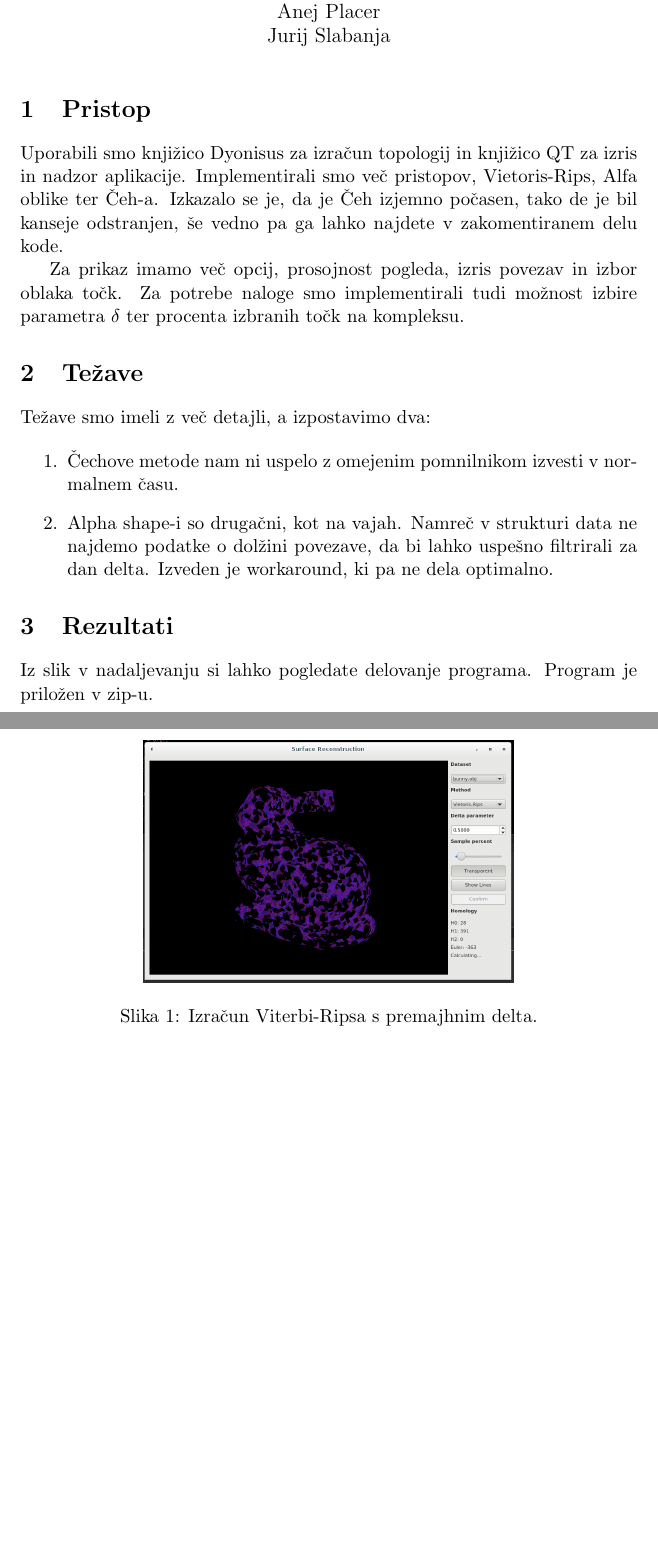
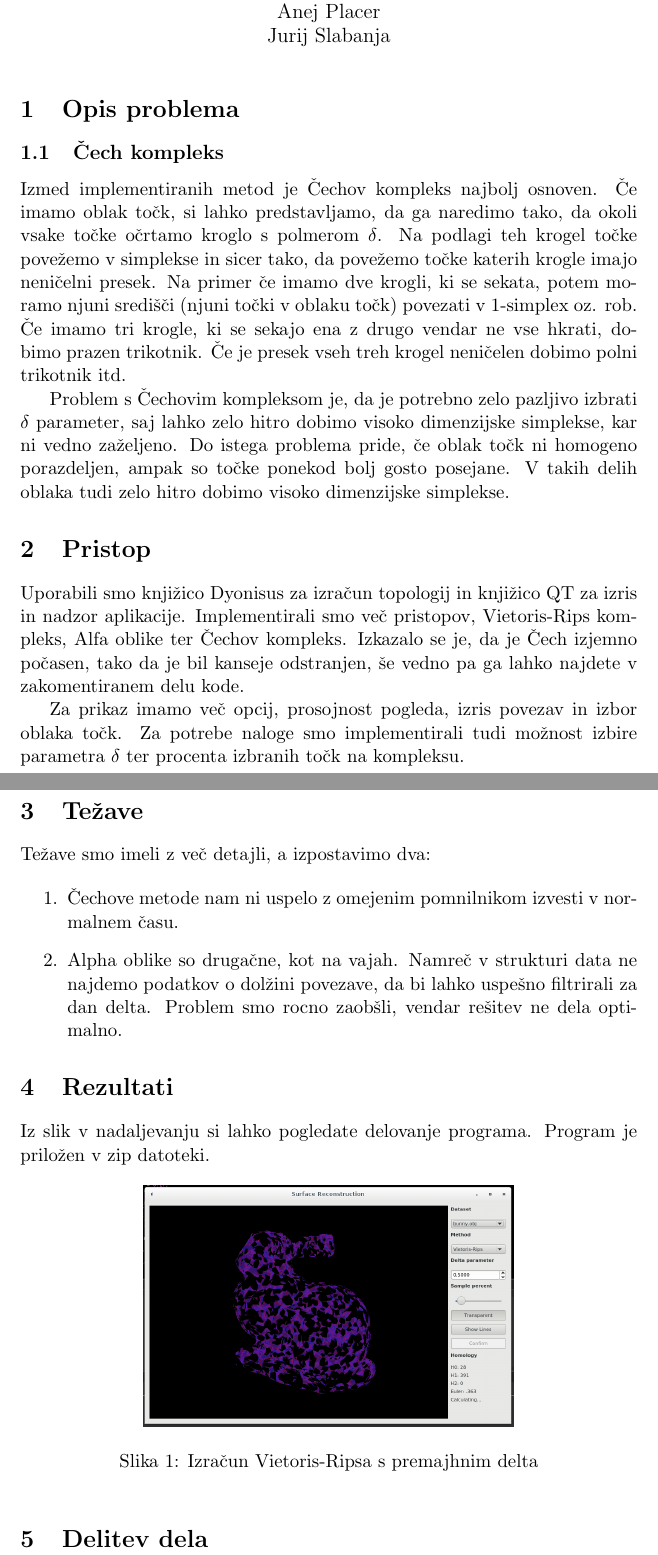
Before and after one commit to gareins/surface-reconstruction, a LaTeX document (report/report.tex): two parts of pages 1 and 2 of 4 before the commit and two parts of pages 1 and 2 of 5 after it, joined at a grey line, cut so that both start at the same text, the shorter picture padded with empty space. Compiled offline with pdfLaTeX.

Commit message:
cech report

```diff
--- a/report/report.tex
+++ b/report/report.tex
@@ -14,9 +14,16 @@
 
 \maketitle
 
+\section{Opis problema}
+
+\subsection{"Cech kompleks}
+Izmed implementiranih metod je "Cechov kompleks najbolj osnoven. "Ce imamo oblak to"ck, si lahko predstavljamo, da ga naredimo tako, da okoli vsake to"cke o"crtamo kroglo s polmerom $\delta$. Na podlagi teh krogel to"cke pove"zemo v simplekse in sicer tako, da pove"zemo to"cke katerih krogle imajo neni"celni presek. Na primer "ce imamo dve krogli, ki se sekata, potem moramo njuni sredi"s"ci (njuni to"cki v oblaku to"ck) povezati v 1-simplex oz. rob. "Ce imamo tri krogle, ki se sekajo ena z drugo vendar ne vse hkrati, dobimo prazen trikotnik. "Ce je presek vseh treh krogel neni"celen dobimo polni trikotnik itd.
+
+Problem s "Cechovim kompleksom je, da je potrebno zelo pazljivo izbrati $\delta$ parameter, saj lahko zelo hitro dobimo visoko dimenzijske simplekse, kar ni vedno za"zeljeno. Do istega problema pride, "ce oblak to"ck ni homogeno porazdeljen, ampak so to"cke ponekod bolj gosto posejane. V takih delih oblaka tudi zelo hitro dobimo visoko dimenzijske simplekse.
+
 \section{Pristop}
 
-Uporabili smo knji"zico Dyonisus za izra"cun topologij in knji"zico QT za izris in nadzor aplikacije. Implementirali smo ve"c pristopov, Vietoris-Rips, Alfa oblike ter "Ceh-a. Izkazalo se je, da je "Ceh izjemno po"casen, tako de je bil kanseje odstranjen, "se vedno pa ga lahko najdete v zakomentiranem delu kode.
+Uporabili smo knji"zico Dyonisus za izra"cun topologij in knji"zico QT za izris in nadzor aplikacije. Implementirali smo ve"c pristopov, Vietoris-Rips kompleks, Alfa oblike ter "Cechov kompleks. Izkazalo se je, da je "Cech izjemno po"casen, tako da je bil kanseje odstranjen, "se vedno pa ga lahko najdete v zakomentiranem delu kode.
 
 Za prikaz imamo ve"c opcij, prosojnost pogleda, izris povezav in izbor oblaka to"ck. Za potrebe naloge smo implementirali tudi mo"znost izbire parametra $\delta$ ter procenta izbranih to"ck na kompleksu.
 
@@ -26,17 +33,17 @@ Te"zave smo imeli z ve"c detajli, a izpostavimo dva:
 
 \begin{enumerate}
 \item "Cechove metode nam ni uspelo z omejenim pomnilnikom izvesti v normalnem "casu.
-\item Alpha shape-i so druga"cni, kot na vajah. Namre"c v strukturi data ne najdemo podatke o dol"zini povezave, da bi lahko uspe"sno filtrirali za dan delta. Izveden je workaround, ki pa ne dela optimalno.
+\item Alpha oblike so druga"cne, kot na vajah. Namre"c v strukturi data ne najdemo podatkov o dol"zini povezave, da bi lahko uspe"sno filtrirali za dan delta. Problem smo rocno zaob"sli, vendar re"sitev ne dela optimalno.
 \end{enumerate}
 
 \section{Rezultati}
 
-Iz slik v nadaljevanju si lahko pogledate delovanje programa. Program je prilo"zen v zip-u.
+Iz slik v nadaljevanju si lahko pogledate delovanje programa. Program je prilo"zen v zip datoteki.
 
 \begin{figure}[htb]
     \centering
     \includegraphics[width=0.6\textwidth]{vr_long.png}
-    \caption{Izra"cun Viterbi-Ripsa s premajhnim delta.}
+    \caption{Izra"cun Vietoris-Ripsa s premajhnim delta}
     \label{fig:vr1}
 \end{figure}
 
@@ -83,4 +90,6 @@ Iz slik v nadaljevanju si lahko pogledate delovanje programa. Program je prilo"z
     \label{fig:edges}
 \end{figure}
 
+\section{Delitev dela}
+
 \end{document}
```
Also changed, not shown: report/report.tex (12 more changed lines).
